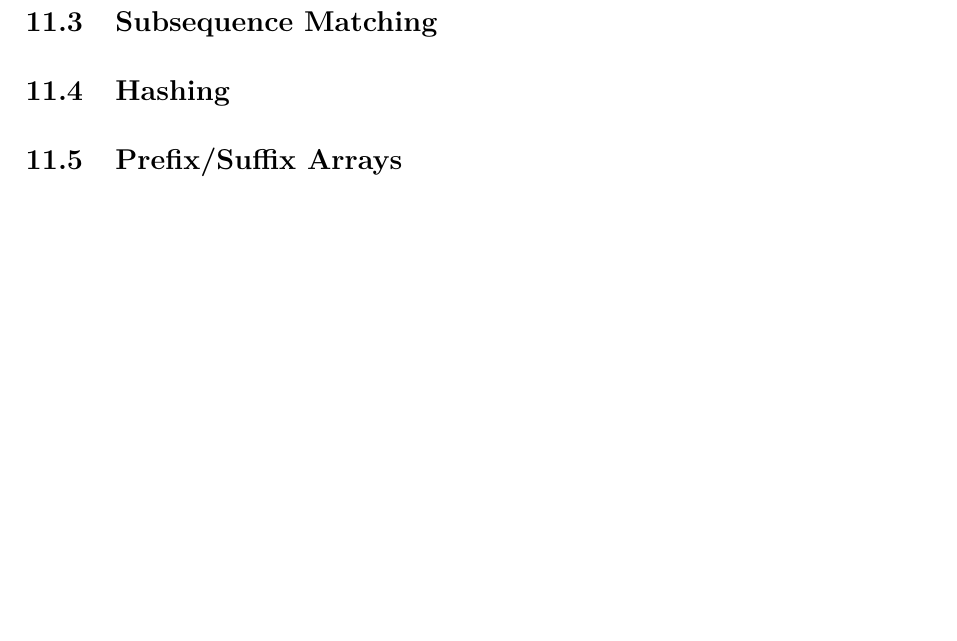
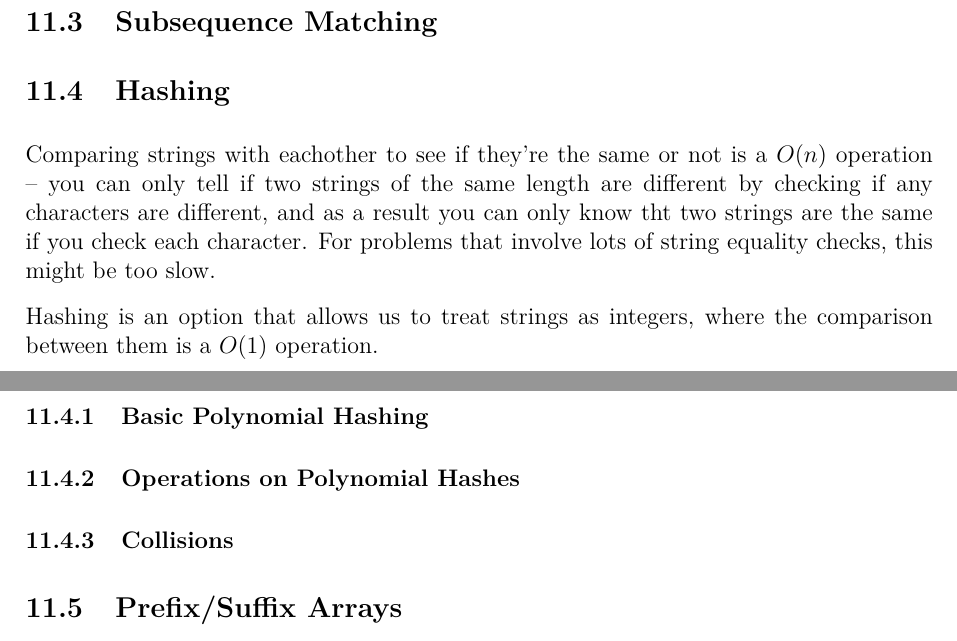
Before and after one commit to JarateKing/Competitive-Programming-Textbook, a LaTeX document (main.tex, which reads chapters/string-problems.tex): part of page 71 of 82 before the commit and two parts of pages 72 and 73 of 83 after it, the two joined at a grey line, cut so that both start at the same text, the shorter picture padded with empty space. Compiled offline with pdfLaTeX.

Commit message:
added hashing preamble

```diff
--- a/chapters/string-problems.tex
+++ b/chapters/string-problems.tex
@@ -102,6 +102,14 @@ Consider the regex expression \mintinline{python}{"abc.*xyz"}, which essentially
 
 \subsection{Subsequence Matching}
 \subsection{Hashing}
+
+Comparing strings with eachother to see if they're the same or not is a $O(n)$ operation -- you can only tell if two strings of the same length are different by checking if any characters are different, and as a result you can only know tht two strings are the same if you check each character. For problems that involve lots of string equality checks, this might be too slow.
+
+Hashing is an option that allows us to treat strings as integers, where the comparison between them is a $O(1)$ operation.
+
+\subsubsection{Basic Polynomial Hashing}
+\subsubsection{Operations on Polynomial Hashes}
+\subsubsection{Collisions}
 \subsection{Prefix/Suffix Arrays}
 \subsection{Distance}
 \subsubsection{Diff}
```
